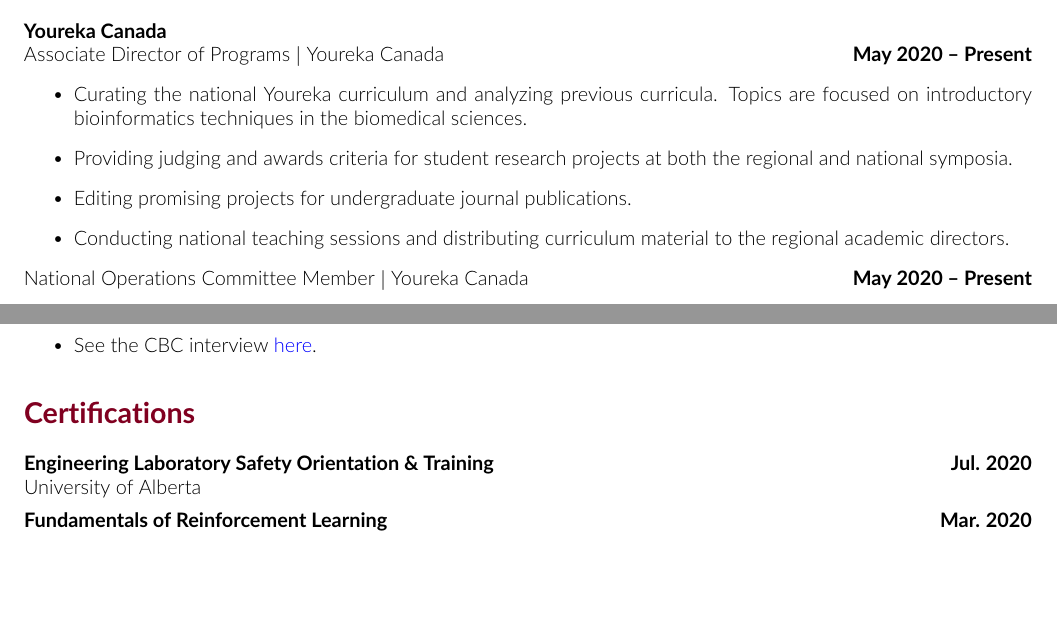
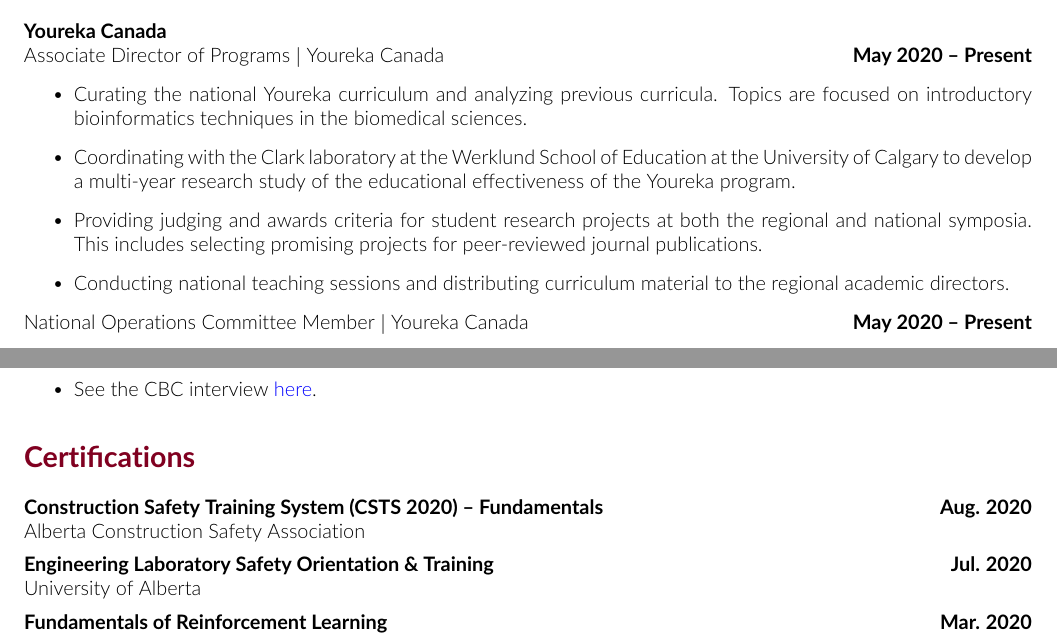
Before and after one commit to tig3r66/tig3r66.github.io, a LaTeX CV (assets/downloads/CV/eddie_guo_cv.tex): two parts of pages 2 and 4 of 6, joined at a grey line, cut so that both start at the same text, the shorter picture padded with empty space. Compiled offline with pdfLaTeX.

Commit message:
updated Youreka volunteer section

```diff
--- a/assets/downloads/CV/eddie_guo_cv.tex
+++ b/assets/downloads/CV/eddie_guo_cv.tex
@@ -128,8 +128,8 @@
     Associate Director of Programs \textbar\ Youreka Canada \hfill \textbf{May 2020 -- Present}
     \begin{itemize}
         \item Curating the national Youreka curriculum and analyzing previous curricula. Topics are focused on introductory bioinformatics techniques in the biomedical sciences.
-        \item Providing judging and awards criteria for student research projects at both the regional and national symposia.
-        \item Editing promising projects for undergraduate journal publications.
+        \item Coordinating with the Clark laboratory at the Werklund School of Education at the University of Calgary to develop a multi-year research study of the educational effectiveness of the Youreka program.
+        \item Providing judging and awards criteria for student research projects at both the regional and national symposia. This includes selecting promising projects for peer-reviewed journal publications.
         \item Conducting national teaching sessions and distributing curriculum material to the regional academic directors.
     \end{itemize}
 
@@ -244,6 +244,8 @@
 
 % ===================================== CERTIFICATIONS =====================================
 \section*{\textcolor{my_red}{Certifications}}
+    \textbf{Construction Safety Training System (CSTS 2020) -- Fundamentals} \hfill \textbf{Aug. 2020}\\
+    Alberta Construction Safety Association\\[0.5em]
     \textbf{Engineering Laboratory Safety Orientation \& Training} \hfill \textbf{Jul. 2020}\\
     University of Alberta\\[0.5em]
     \textbf{Fundamentals of Reinforcement Learning} \hfill \textbf{Mar. 2020}\\
```
Also changed, not shown: assets/downloads/CV/eddie_guo_cv.pdf.
